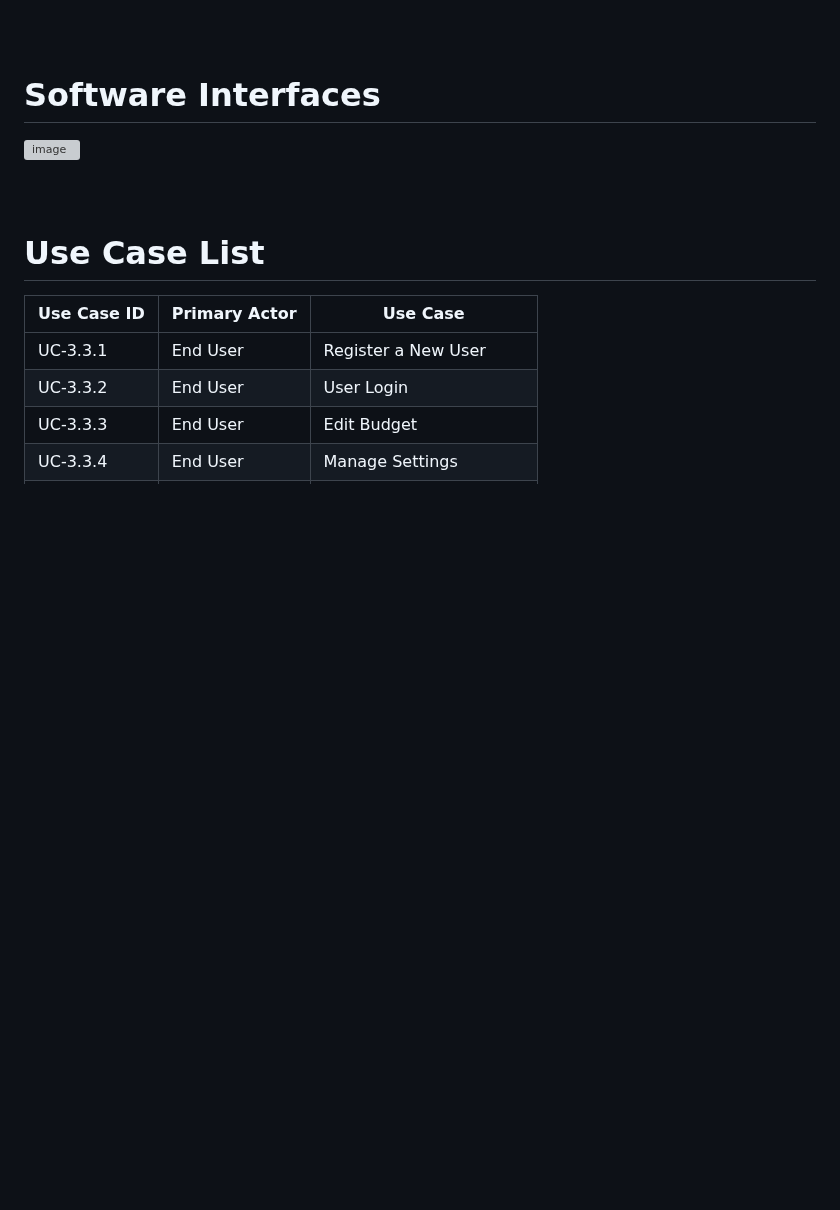
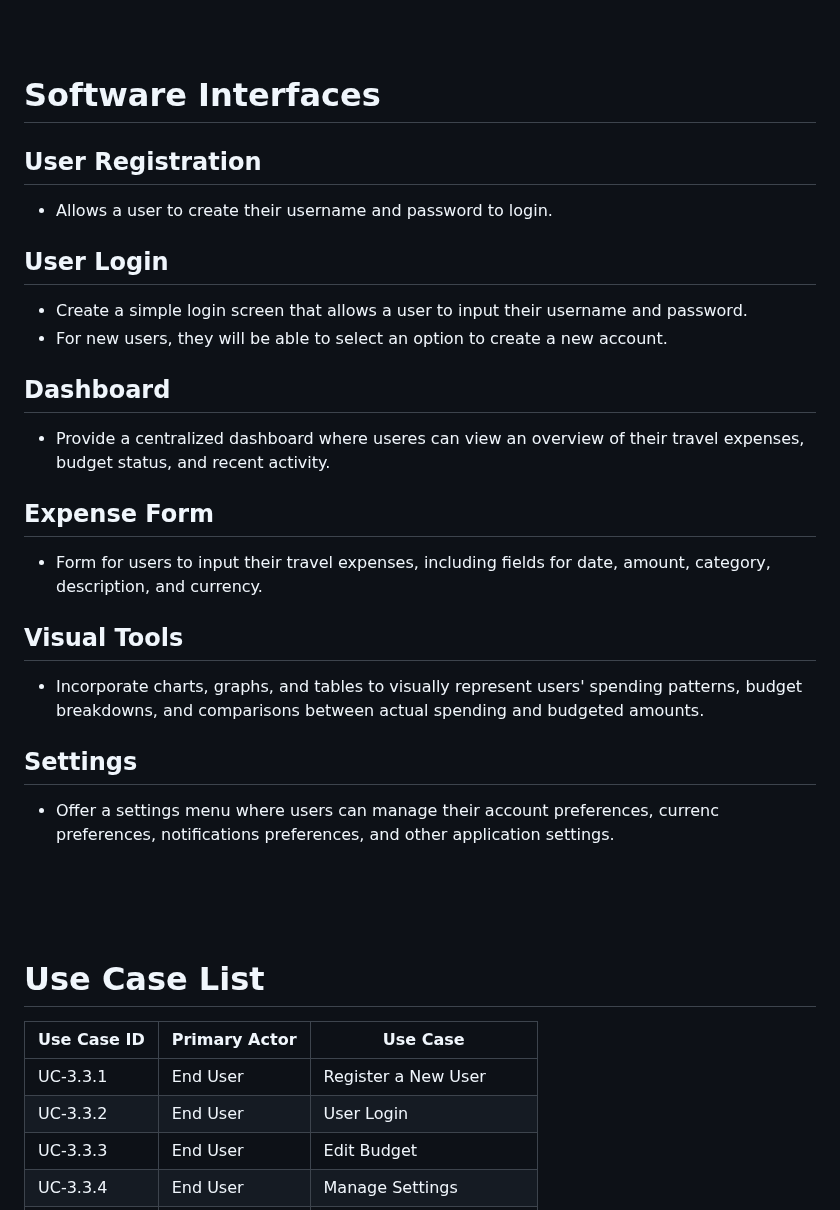
Before and after one commit to markkraus/Travel-Budget-Pro, a Markdown page: README.md, the part around the change. GitHub-like rendering; blank space fills up the shorter version; grey boxes are pictures that could not be loaded.

```diff
--- a/README.md
+++ b/README.md
@@ -74,7 +74,19 @@ The Travel Expense Tracker will be constructed using modern web development tech
 <br>
 
 # Software Interfaces
-![image](https://github.com/Scrum-Team-Six/CS1530-Project/assets/91558299/43998fc3-7583-4239-9448-bc487c63edff)
+## User Registration
+* Allows a user to create their username and password to login.
+## User Login
+* Create a simple login screen that allows a user to input their username and password.
+* For new users, they will be able to select an option to create a new account.
+## Dashboard
+* Provide a centralized dashboard where useres can view an overview of their travel expenses, budget status, and recent activity.
+## Expense Form
+* Form for users to input their travel expenses, including fields for date, amount, category, description, and currency.
+## Visual Tools
+* Incorporate charts, graphs, and tables to visually represent users' spending patterns, budget breakdowns, and comparisons between actual spending and budgeted amounts.
+## Settings
+* Offer a settings menu where users can manage their account preferences, currenc preferences, notifications preferences, and other application settings.
 <br>
 <br>
 <br>
```
